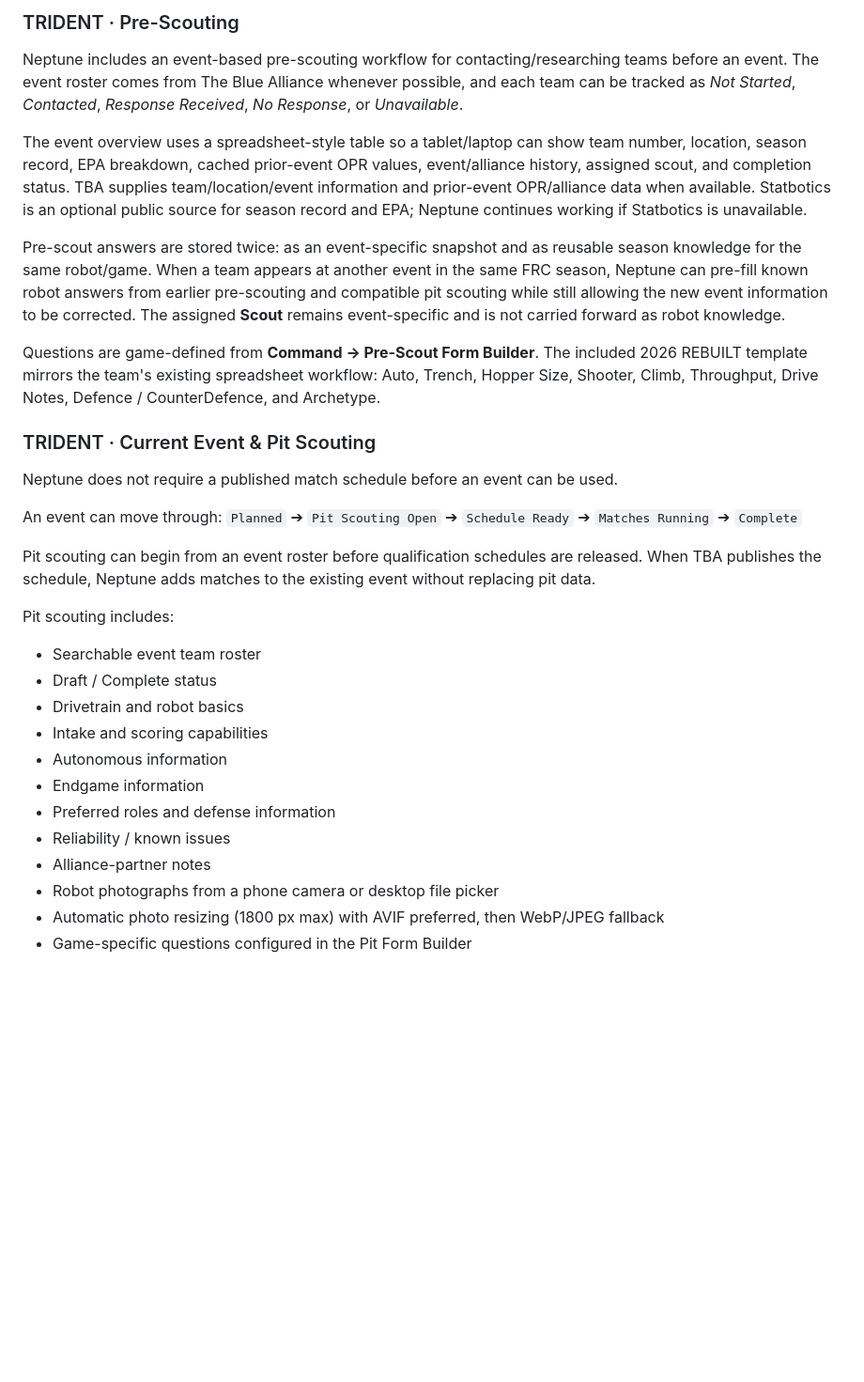
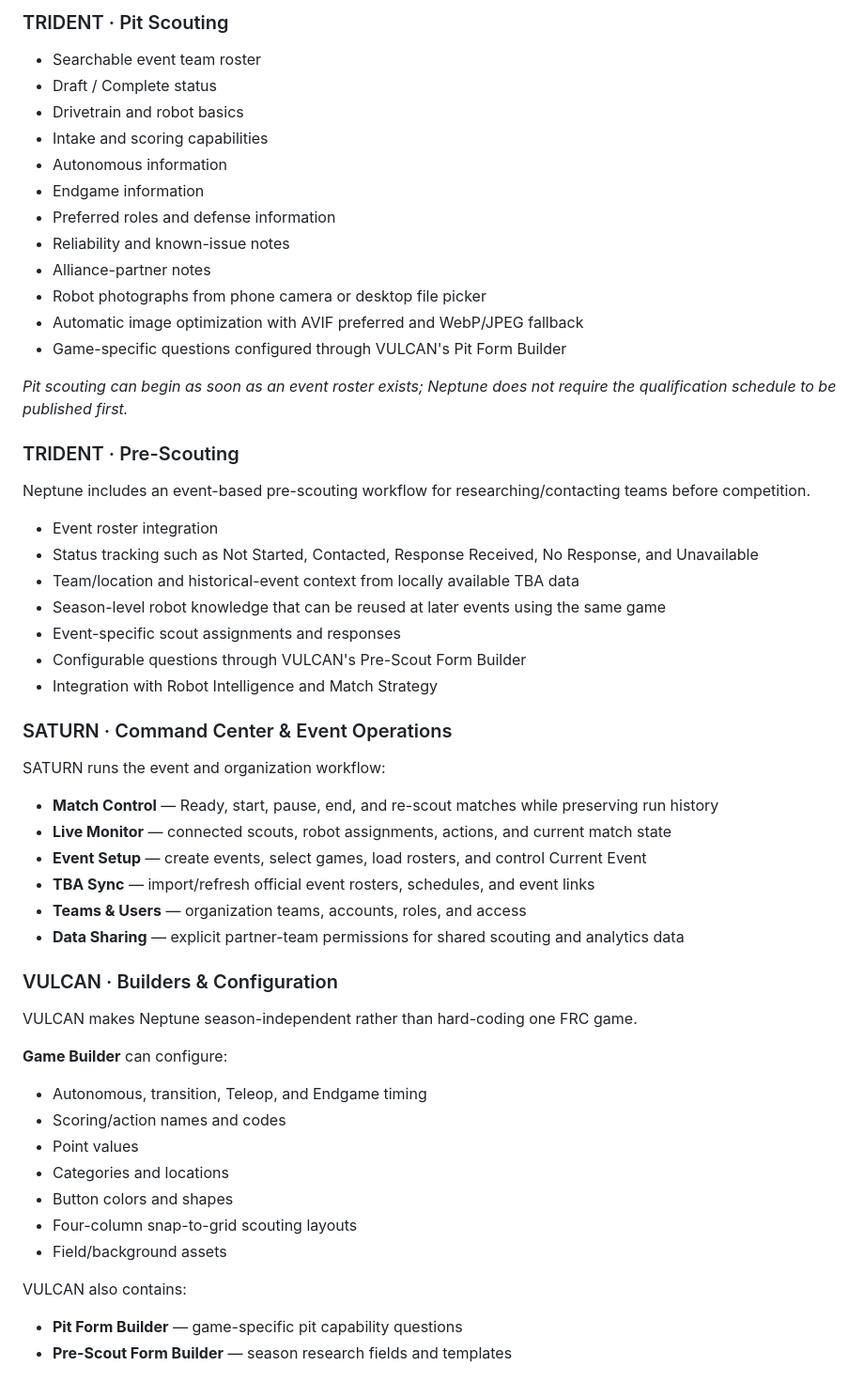
Before and after one commit to blarkin13/neptune-frc-scouting, a Markdown page: README.md, the part around one of its changes. Shown at 94% size. Rendered like a GitHub page; blank space fills up the shorter version.

```diff
--- a/README.md
+++ b/README.md
@@ -98,23 +92,4 @@ Existing game definitions can be loaded, edited, previewed, and saved as JSON.
-### TRIDENT · Pre-Scouting
-
-Neptune includes an event-based pre-scouting workflow for contacting/researching teams before an event. The event roster comes from The Blue Alliance whenever possible, and each team can be tracked as *Not Started*, *Contacted*, *Response Received*, *No Response*, or *Unavailable*.
-
-The event overview uses a spreadsheet-style table so a tablet/laptop can show team number, location, season record, EPA breakdown, cached prior-event OPR values, event/alliance history, assigned scout, and completion status. TBA supplies team/location/event information and prior-event OPR/alliance data when available. Statbotics is an optional public source for season record and EPA; Neptune continues working if Statbotics is unavailable.
-
-Pre-scout answers are stored twice: as an event-specific snapshot and as reusable season knowledge for the same robot/game. When a team appears at another event in the same FRC season, Neptune can pre-fill known robot answers from earlier pre-scouting and compatible pit scouting while still allowing the new event information to be corrected. The assigned **Scout** remains event-specific and is not carried forward as robot knowledge.
-
-Questions are game-defined from **Command → Pre-Scout Form Builder**. The included 2026 REBUILT template mirrors the team's existing spreadsheet workflow: Auto, Trench, Hopper Size, Shooter, Climb, Throughput, Drive Notes, Defence / CounterDefence, and Archetype.
-
-### TRIDENT · Current Event & Pit Scouting
-
-Neptune does not require a published match schedule before an event can be used.
-
-An event can move through:
-`Planned` ➔ `Pit Scouting Open` ➔ `Schedule Ready` ➔ `Matches Running` ➔ `Complete`
-
-Pit scouting can begin from an event roster before qualification schedules are released. When TBA publishes the schedule, Neptune adds matches to the existing event without replacing pit data.
-
-Pit scouting includes:
+### TRIDENT · Pit Scouting
 
 * Searchable event team roster
 * Draft / Complete status
@@ -123,8 +98,53 @@ Pit scouting includes:
 * Autonomous information
 * Endgame information
 * Preferred roles and defense information
-* Reliability / known issues
+* Reliability and known-issue notes
 * Alliance-partner notes
-* Robot photographs from a phone camera or desktop file picker
-* Automatic photo resizing (1800 px max) with AVIF preferred, then WebP/JPEG fallback
-* Game-specific questions configured in the Pit Form Builder
+* Robot photographs from phone camera or desktop file picker
+* Automatic image optimization with AVIF preferred and WebP/JPEG fallback
+* Game-specific questions configured through VULCAN's Pit Form Builder
+
+*Pit scouting can begin as soon as an event roster exists; Neptune does not require the qualification schedule to be published first.*
+
+### TRIDENT · Pre-Scouting
+
+Neptune includes an event-based pre-scouting workflow for researching/contacting teams before competition.
+
+* Event roster integration
+* Status tracking such as Not Started, Contacted, Response Received, No Response, and Unavailable
+* Team/location and historical-event context from locally available TBA data
+* Season-level robot knowledge that can be reused at later events using the same game
+* Event-specific scout assignments and responses
+* Configurable questions through VULCAN's Pre-Scout Form Builder
+* Integration with Robot Intelligence and Match Strategy
+
+### SATURN · Command Center & Event Operations
+
+SATURN runs the event and organization workflow:
+
+* **Match Control** — Ready, start, pause, end, and re-scout matches while preserving run history
+* **Live Monitor** — connected scouts, robot assignments, actions, and current match state
+* **Event Setup** — create events, select games, load rosters, and control Current Event
+* **TBA Sync** — import/refresh official event rosters, schedules, and event links
+* **Teams & Users** — organization teams, accounts, roles, and access
+* **Data Sharing** — explicit partner-team permissions for shared scouting and analytics data
+
+### VULCAN · Builders & Configuration
+
+VULCAN makes Neptune season-independent rather than hard-coding one FRC game.
+
+**Game Builder** can configure:
+
+* Autonomous, transition, Teleop, and Endgame timing
+* Scoring/action names and codes
+* Point values
+* Categories and locations
+* Button colors and shapes
+* Four-column snap-to-grid scouting layouts
+* Field/background assets
+
+VULCAN also contains:
+
+* **Pit Form Builder** — game-specific pit capability questions
+* **Pre-Scout Form Builder** — season research fields and templates
+
```
Also changed, not shown: other parts of README.md (+150 -77 lines).
